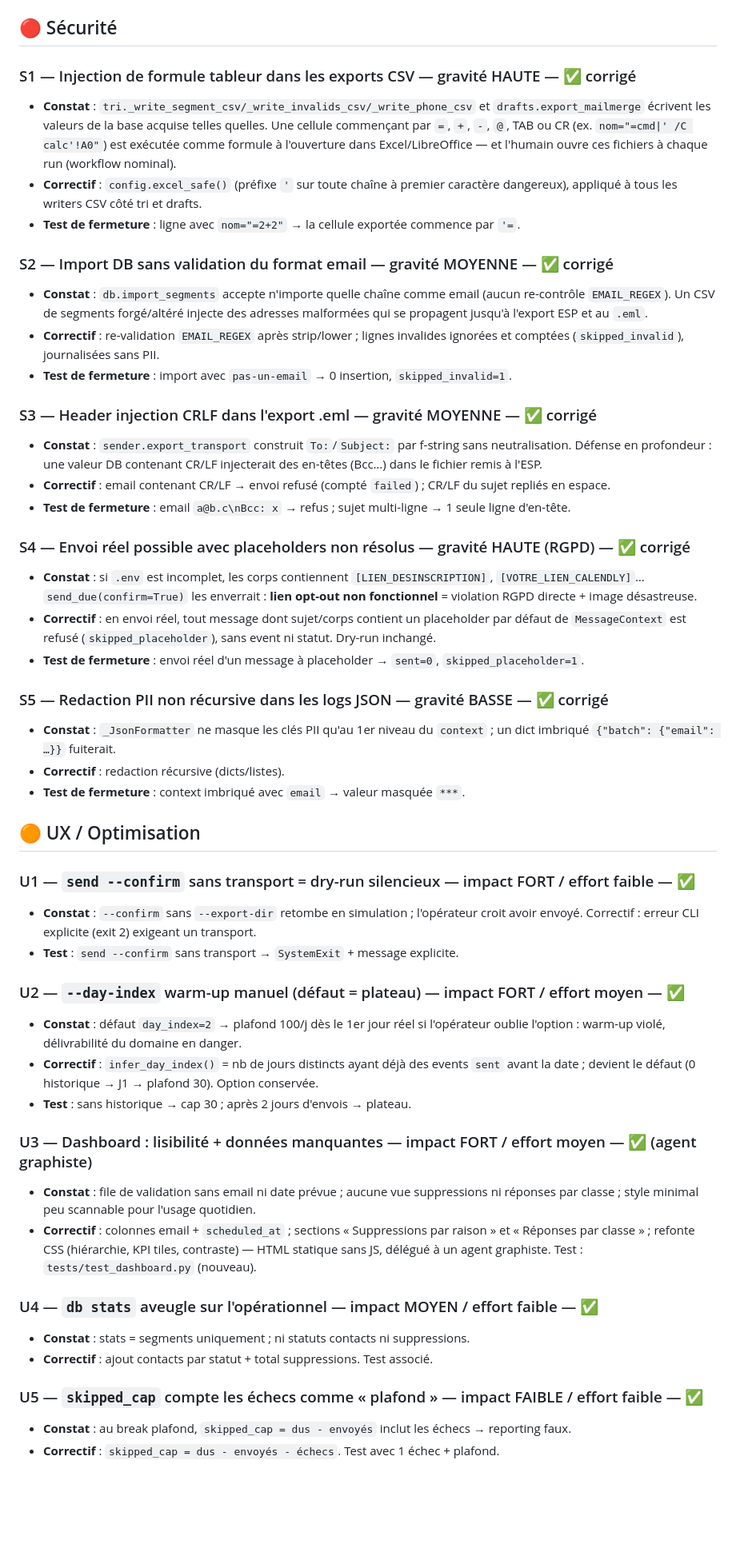
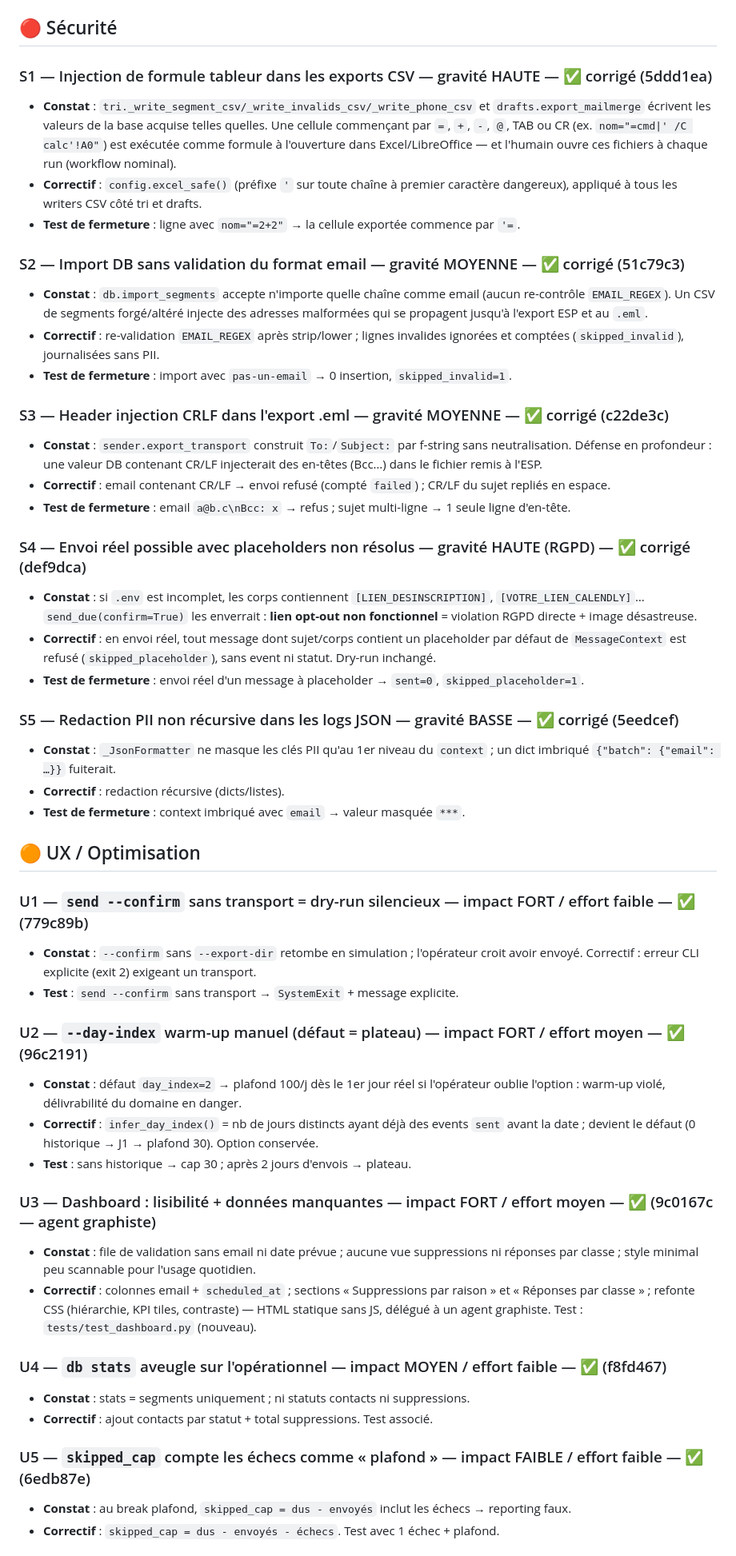
Before and after one commit to PaulGERARD161098/DATARENO-, a Markdown page: AUDIT-2026-07-02.md, the part around one of its changes. Shown at 80% size. GitHub-like rendering; blank space fills up the shorter version.

Commit message:
docs(audit): annotation finale — 12 constats fermés avec commits, 3 reportés
Co-Authored-By: Claude Fable 5 <noreply@anthropic.com>
Claude-Session: https://claude.ai/code/session_015i3vyxbYzL72SBJgxWtgWE

```diff
--- a/AUDIT-2026-07-02.md
+++ b/AUDIT-2026-07-02.md
@@ -9,7 +9,7 @@
 
 ## 🔴 Sécurité
 
-### S1 — Injection de formule tableur dans les exports CSV — gravité HAUTE — ✅ corrigé
+### S1 — Injection de formule tableur dans les exports CSV — gravité HAUTE — ✅ corrigé (5ddd1ea)
 - **Constat** : `tri._write_segment_csv/_write_invalids_csv/_write_phone_csv` et
   `drafts.export_mailmerge` écrivent les valeurs de la base acquise telles quelles.
   Une cellule commençant par `=`, `+`, `-`, `@`, TAB ou CR (ex. `nom="=cmd|' /C calc'!A0"`)
@@ -19,7 +19,7 @@
   dangereux), appliqué à tous les writers CSV côté tri et drafts.
 - **Test de fermeture** : ligne avec `nom="=2+2"` → la cellule exportée commence par `'=`.
 
-### S2 — Import DB sans validation du format email — gravité MOYENNE — ✅ corrigé
+### S2 — Import DB sans validation du format email — gravité MOYENNE — ✅ corrigé (51c79c3)
 - **Constat** : `db.import_segments` accepte n'importe quelle chaîne comme email
   (aucun re-contrôle `EMAIL_REGEX`). Un CSV de segments forgé/altéré injecte des
   adresses malformées qui se propagent jusqu'à l'export ESP et au `.eml`.
@@ -27,7 +27,7 @@
   ignorées et comptées (`skipped_invalid`), journalisées sans PII.
 - **Test de fermeture** : import avec `pas-un-email` → 0 insertion, `skipped_invalid=1`.
 
-### S3 — Header injection CRLF dans l'export .eml — gravité MOYENNE — ✅ corrigé
+### S3 — Header injection CRLF dans l'export .eml — gravité MOYENNE — ✅ corrigé (c22de3c)
 - **Constat** : `sender.export_transport` construit `To:`/`Subject:` par f-string sans
   neutralisation. Défense en profondeur : une valeur DB contenant CR/LF injecterait
   des en-têtes (Bcc…) dans le fichier remis à l'ESP.
@@ -35,7 +35,7 @@
   sujet repliés en espace.
 - **Test de fermeture** : email `a@b.c\nBcc: x` → refus ; sujet multi-ligne → 1 seule ligne d'en-tête.
 
-### S4 — Envoi réel possible avec placeholders non résolus — gravité HAUTE (RGPD) — ✅ corrigé
+### S4 — Envoi réel possible avec placeholders non résolus — gravité HAUTE (RGPD) — ✅ corrigé (def9dca)
 - **Constat** : si `.env` est incomplet, les corps contiennent `[LIEN_DESINSCRIPTION]`,
   `[VOTRE_LIEN_CALENDLY]`… `send_due(confirm=True)` les enverrait : **lien opt-out non
   fonctionnel** = violation RGPD directe + image désastreuse.
@@ -44,7 +44,7 @@
   Dry-run inchangé.
 - **Test de fermeture** : envoi réel d'un message à placeholder → `sent=0`, `skipped_placeholder=1`.
 
-### S5 — Redaction PII non récursive dans les logs JSON — gravité BASSE — ✅ corrigé
+### S5 — Redaction PII non récursive dans les logs JSON — gravité BASSE — ✅ corrigé (5eedcef)
 - **Constat** : `_JsonFormatter` ne masque les clés PII qu'au 1er niveau du `context` ;
   un dict imbriqué `{"batch": {"email": …}}` fuiterait.
 - **Correctif** : redaction récursive (dicts/listes).
@@ -52,30 +52,30 @@
 
 ## 🟠 UX / Optimisation
 
-### U1 — `send --confirm` sans transport = dry-run silencieux — impact FORT / effort faible — ✅
+### U1 — `send --confirm` sans transport = dry-run silencieux — impact FORT / effort faible — ✅ (779c89b)
 - **Constat** : `--confirm` sans `--export-dir` retombe en simulation ; l'opérateur
   croit avoir envoyé. Correctif : erreur CLI explicite (exit 2) exigeant un transport.
 - **Test** : `send --confirm` sans transport → `SystemExit` + message explicite.
 
-### U2 — `--day-index` warm-up manuel (défaut = plateau) — impact FORT / effort moyen — ✅
+### U2 — `--day-index` warm-up manuel (défaut = plateau) — impact FORT / effort moyen — ✅ (96c2191)
 - **Constat** : défaut `day_index=2` → plafond 100/j dès le 1er jour réel si l'opérateur
   oublie l'option : warm-up violé, délivrabilité du domaine en danger.
 - **Correctif** : `infer_day_index()` = nb de jours distincts ayant déjà des events `sent`
   avant la date ; devient le défaut (0 historique → J1 → plafond 30). Option conservée.
 - **Test** : sans historique → cap 30 ; après 2 jours d'envois → plateau.
 
-### U3 — Dashboard : lisibilité + données manquantes — impact FORT / effort moyen — ✅ (agent graphiste)
+### U3 — Dashboard : lisibilité + données manquantes — impact FORT / effort moyen — ✅ (9c0167c — agent graphiste)
 - **Constat** : file de validation sans email ni date prévue ; aucune vue suppressions
   ni réponses par classe ; style minimal peu scannable pour l'usage quotidien.
 - **Correctif** : colonnes email + `scheduled_at` ; sections « Suppressions par raison »
   et « Réponses par classe » ; refonte CSS (hiérarchie, KPI tiles, contraste) — HTML
   statique sans JS, délégué à un agent graphiste. Test : `tests/test_dashboard.py` (nouveau).
 
-### U4 — `db stats` aveugle sur l'opérationnel — impact MOYEN / effort faible — ✅
+### U4 — `db stats` aveugle sur l'opérationnel — impact MOYEN / effort faible — ✅ (f8fd467)
 - **Constat** : stats = segments uniquement ; ni statuts contacts ni suppressions.
 - **Correctif** : ajout contacts par statut + total suppressions. Test associé.
 
-### U5 — `skipped_cap` compte les échecs comme « plafond » — impact FAIBLE / effort faible — ✅
+### U5 — `skipped_cap` compte les échecs comme « plafond » — impact FAIBLE / effort faible — ✅ (6edb87e)
 - **Constat** : au break plafond, `skipped_cap = dus - envoyés` inclut les échecs → reporting faux.
 - **Correctif** : `skipped_cap = dus - envoyés - échecs`. Test avec 1 échec + plafond.
 
```
Also changed, not shown: other parts of AUDIT-2026-07-02.md (+2 -2 lines).
